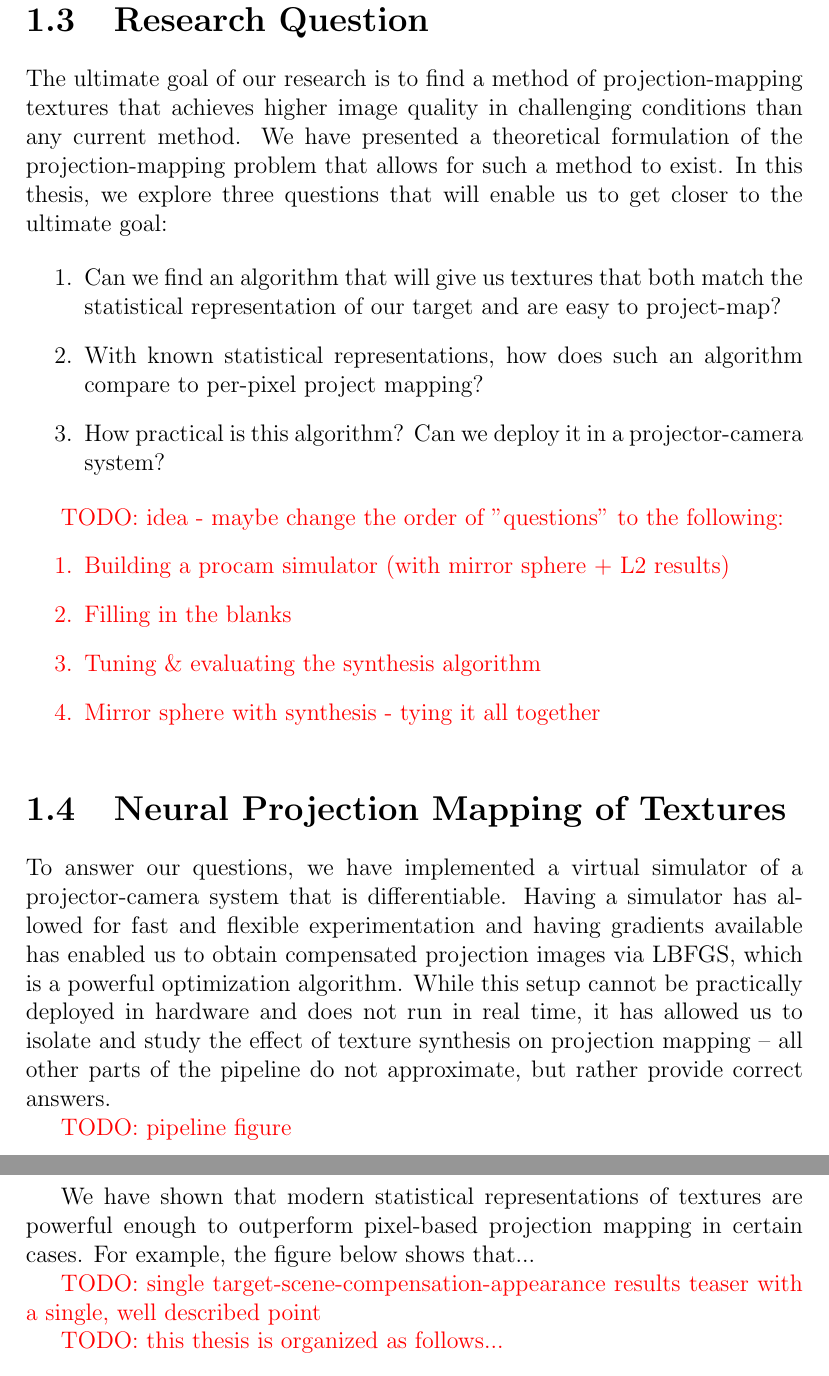
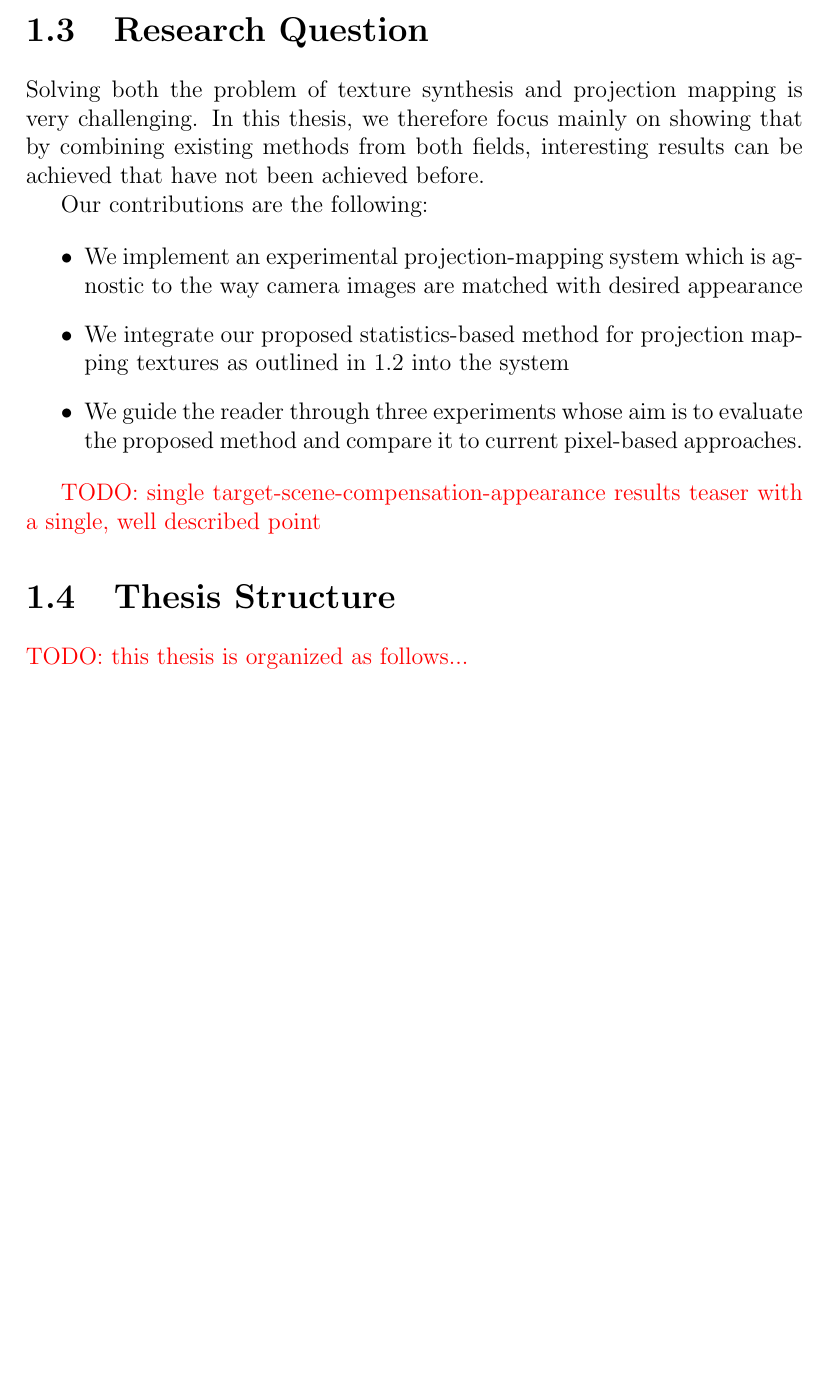
Before and after one commit to honzukka/Masters-Thesis, a LaTeX thesis (thesis.tex, which reads 1introduction.tex): two parts of pages 9 and 10 of 15 before the commit and part of page 9 of 14 after it, the two joined at a grey line, cut so that both start at the same text, the shorter picture padded with empty space. Compiled offline with pdfLaTeX.

Commit message:
Second pass over introduction

```diff
--- a/1introduction.tex
+++ b/1introduction.tex
@@ -84,32 +93,19 @@ Provided that our \(f\) describes textures well and an algorithm exists that for
 \section{Research Question}
 \label{section:intro-research_question}
 
-The ultimate goal of our research is to find a method of projection-mapping textures that achieves higher image quality in challenging conditions than any current method. We have presented a theoretical formulation of the projection-mapping problem that allows for such a method to exist. In this thesis, we explore three questions that will enable us to get closer to the ultimate goal:
+Solving both the problem of texture synthesis and projection mapping is very challenging. In this thesis, we therefore focus mainly on showing that by combining existing methods from both fields, interesting results can be achieved that have not been achieved before.
 
-\begin{enumerate}
-    \item Can we find an algorithm that will give us textures that both match the statistical representation of our target and are easy to project-map?
-    \item With known statistical representations, how does such an algorithm compare to per-pixel project mapping?
-    \item How practical is this algorithm? Can we deploy it in a projector-camera system?
-\end{enumerate}
+Our contributions are the following:
 
-{\color{red} TODO: idea - maybe change the order of "questions" to the following:
-    \begin{enumerate}
-        \item Building a procam simulator (with mirror sphere + L2 results)
-        \item Filling in the blanks
-        \item Tuning \& evaluating the synthesis algorithm
-        \item Mirror sphere with synthesis - tying it all together
-    \end{enumerate}
-}
-
-\section{Neural Projection Mapping of Textures}
-\label{section:intro-neural_projection_mapping}
-
-To answer our questions, we have implemented a virtual simulator of a projector-camera system that is differentiable. Having a simulator has allowed for fast and flexible experimentation and having gradients available has enabled us to obtain compensated projection images via LBFGS, which is a powerful optimization algorithm. While this setup cannot be practically deployed in hardware and does not run in real time, it has allowed us to isolate and study the effect of texture synthesis on projection mapping -- all other parts of the pipeline do not approximate, but rather provide correct answers.
-
-{\color{red} TODO: pipeline figure}
-
-We have shown that modern statistical representations of textures are powerful enough to outperform pixel-based projection mapping in certain cases. For example, the figure below shows that...
+\begin{itemize}
+    \item We implement an experimental projection-mapping system which is agnostic to the way camera images are matched with desired appearance
+    \item We integrate our proposed statistics-based method for projection mapping textures as outlined in \ref{section:intro-key_idea} into the system
+    \item We guide the reader through three experiments whose aim is to evaluate the proposed method and compare it to current pixel-based approaches.
+\end{itemize}
 
 {\color{red} TODO: single target-scene-compensation-appearance results teaser with a single, well described point}
 
+\section{Thesis Structure}
+\label{section:intro-thesis_structure}
+
 {\color{red} TODO: this thesis is organized as follows...}
```
Also changed, not shown: 1introduction.tex (45 more changed lines).
